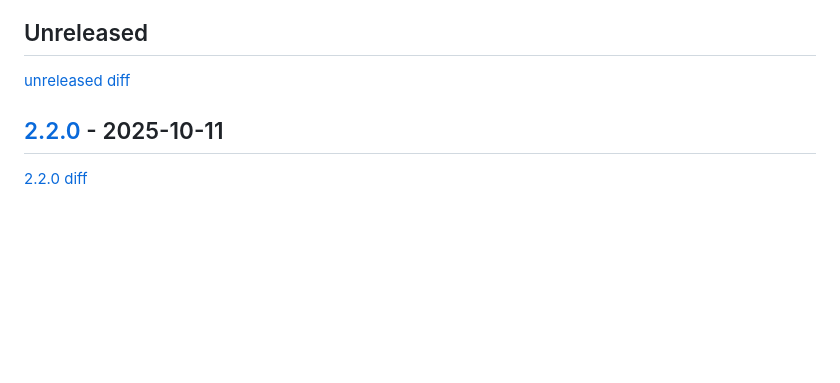
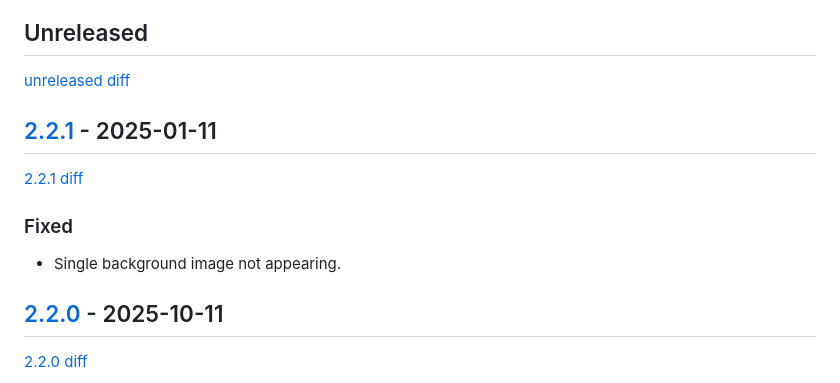
Before and after one commit to D4isDAVID/loadscreen, a Markdown page: CHANGELOG.md, the part around one of its changes. Drawn GitHub-style; blank space fills up the shorter version.

```diff
--- a/CHANGELOG.md
+++ b/CHANGELOG.md
@@ -7,6 +7,14 @@ The format is based on [Keep a Changelog](https://keepachangelog.com/en/1.1.0/).
 ## Unreleased
 
 [unreleased diff]
+
+## [2.2.1] - 2025-01-11
+
+[2.2.1 diff]
+
+### Fixed
+
+- Single background image not appearing.
 
 ## [2.2.0] - 2025-10-11
 
```
Also changed, not shown: other parts of CHANGELOG.md (+3 -1 lines).
